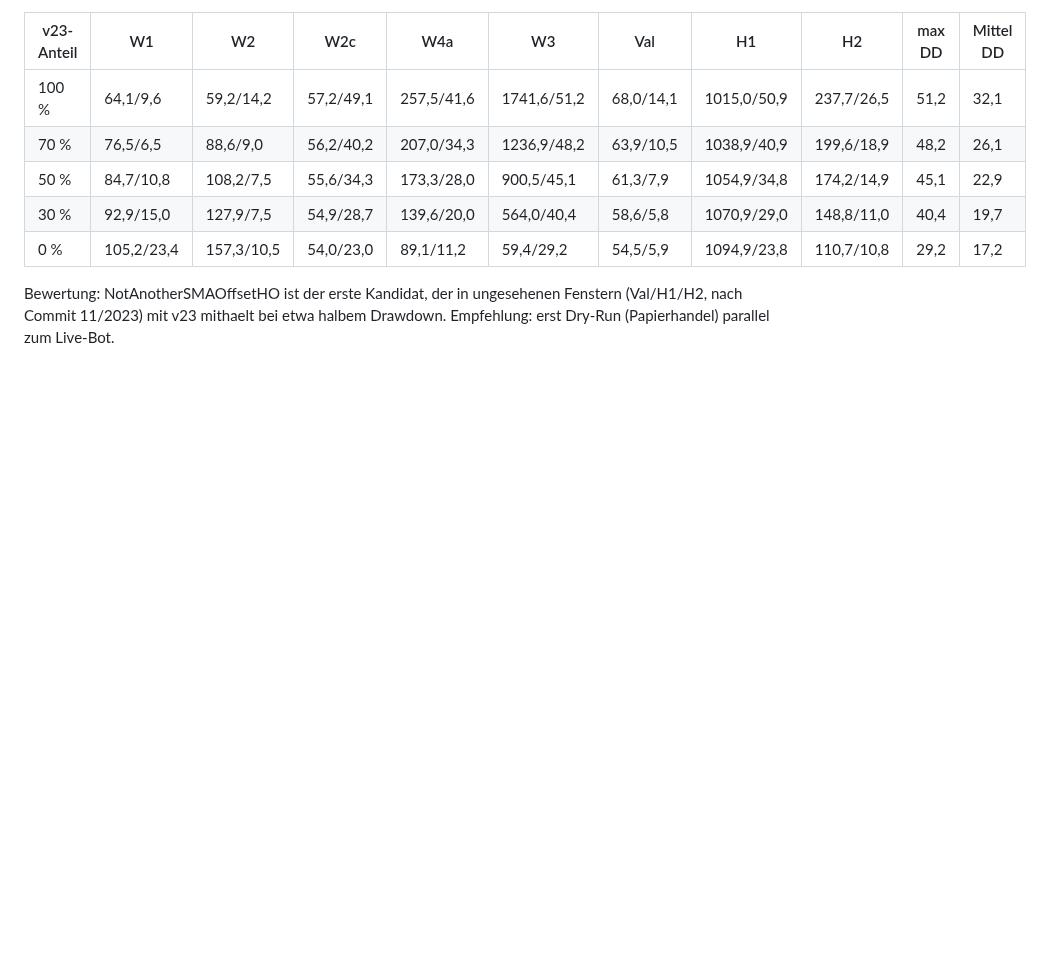
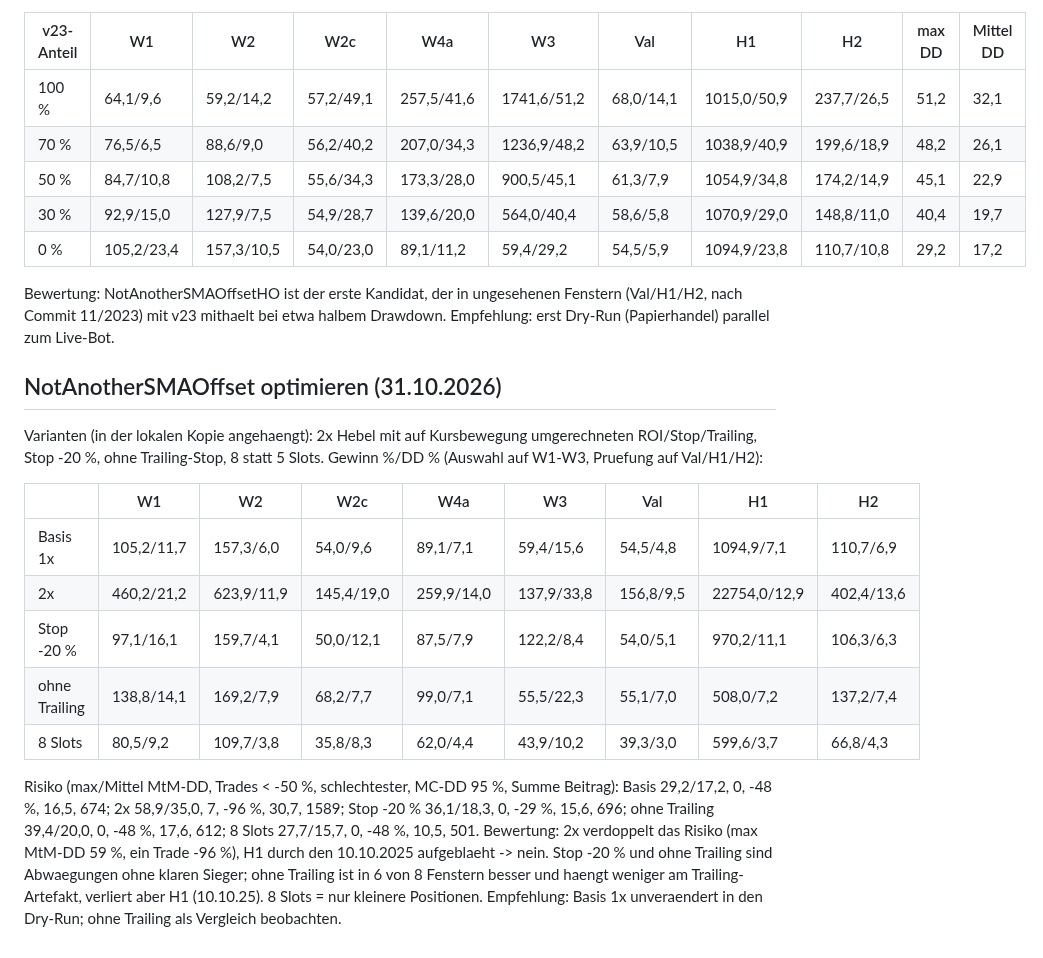
Before and after one commit to martinkohlstaedt-design/Test, a Markdown page: nfi-krakenfutures/docs/ERGEBNISSE.md, the part around the change. Rendered like a GitHub page; blank space fills up the shorter version.

Commit message:
NotAnotherSMAOffset-Varianten getestet
Co-Authored-By: Claude Opus 5.5 <noreply@anthropic.com>
Claude-Session: https://claude.ai/code/session_012bFZyd1uKs49rmioidWh93

```diff
--- a/nfi-krakenfutures/docs/ERGEBNISSE.md
+++ b/nfi-krakenfutures/docs/ERGEBNISSE.md
@@ -580,3 +580,24 @@ Aufteilung des Kapitals v23 + NotAnotherSMA (zwei Konten, `tools/portfolio.py`),
 
 Bewertung: NotAnotherSMAOffsetHO ist der erste Kandidat, der in ungesehenen Fenstern (Val/H1/H2, nach Commit 11/2023)
 mit v23 mithaelt bei etwa halbem Drawdown. Empfehlung: erst Dry-Run (Papierhandel) parallel zum Live-Bot.
+
+## NotAnotherSMAOffset optimieren (31.10.2026)
+
+Varianten (in der lokalen Kopie angehaengt): 2x Hebel mit auf Kursbewegung umgerechneten ROI/Stop/Trailing, Stop -20 %,
+ohne Trailing-Stop, 8 statt 5 Slots. Gewinn %/DD % (Auswahl auf W1-W3, Pruefung auf Val/H1/H2):
+
+| | W1 | W2 | W2c | W4a | W3 | Val | H1 | H2 |
+|---|---|---|---|---|---|---|---|---|
+| Basis 1x | 105,2/11,7 | 157,3/6,0 | 54,0/9,6 | 89,1/7,1 | 59,4/15,6 | 54,5/4,8 | 1094,9/7,1 | 110,7/6,9 |
+| 2x | 460,2/21,2 | 623,9/11,9 | 145,4/19,0 | 259,9/14,0 | 137,9/33,8 | 156,8/9,5 | 22754,0/12,9 | 402,4/13,6 |
+| Stop -20 % | 97,1/16,1 | 159,7/4,1 | 50,0/12,1 | 87,5/7,9 | 122,2/8,4 | 54,0/5,1 | 970,2/11,1 | 106,3/6,3 |
+| ohne Trailing | 138,8/14,1 | 169,2/7,9 | 68,2/7,7 | 99,0/7,1 | 55,5/22,3 | 55,1/7,0 | 508,0/7,2 | 137,2/7,4 |
+| 8 Slots | 80,5/9,2 | 109,7/3,8 | 35,8/8,3 | 62,0/4,4 | 43,9/10,2 | 39,3/3,0 | 599,6/3,7 | 66,8/4,3 |
+
+Risiko (max/Mittel MtM-DD, Trades < -50 %, schlechtester, MC-DD 95 %, Summe Beitrag): Basis 29,2/17,2, 0, -48 %, 16,5,
+674; 2x 58,9/35,0, 7, -96 %, 30,7, 1589; Stop -20 % 36,1/18,3, 0, -29 %, 15,6, 696; ohne Trailing 39,4/20,0, 0, -48 %,
+17,6, 612; 8 Slots 27,7/15,7, 0, -48 %, 10,5, 501.
+Bewertung: 2x verdoppelt das Risiko (max MtM-DD 59 %, ein Trade -96 %), H1 durch den 10.10.2025 aufgeblaeht -> nein.
+Stop -20 % und ohne Trailing sind Abwaegungen ohne klaren Sieger; ohne Trailing ist in 6 von 8 Fenstern besser und
+haengt weniger am Trailing-Artefakt, verliert aber H1 (10.10.25). 8 Slots = nur kleinere Positionen.
+Empfehlung: Basis 1x unveraendert in den Dry-Run; ohne Trailing als Vergleich beobachten.
```
